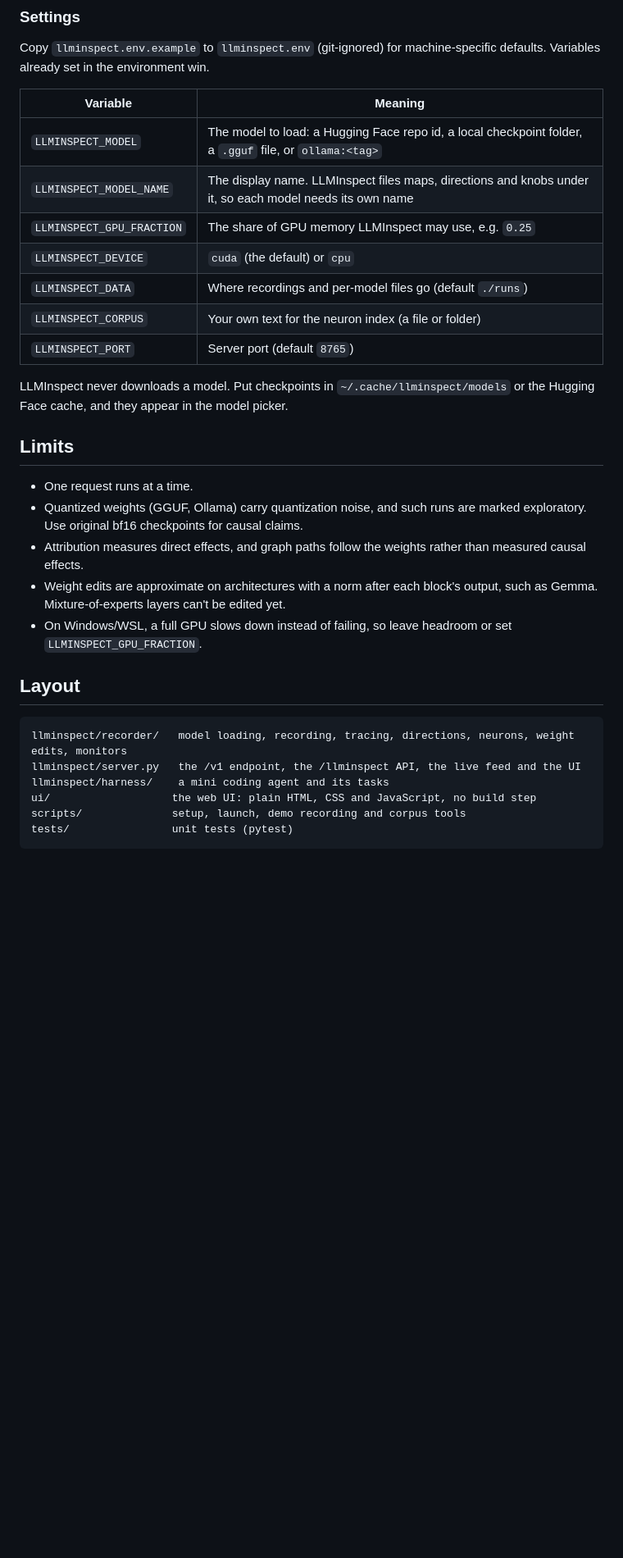
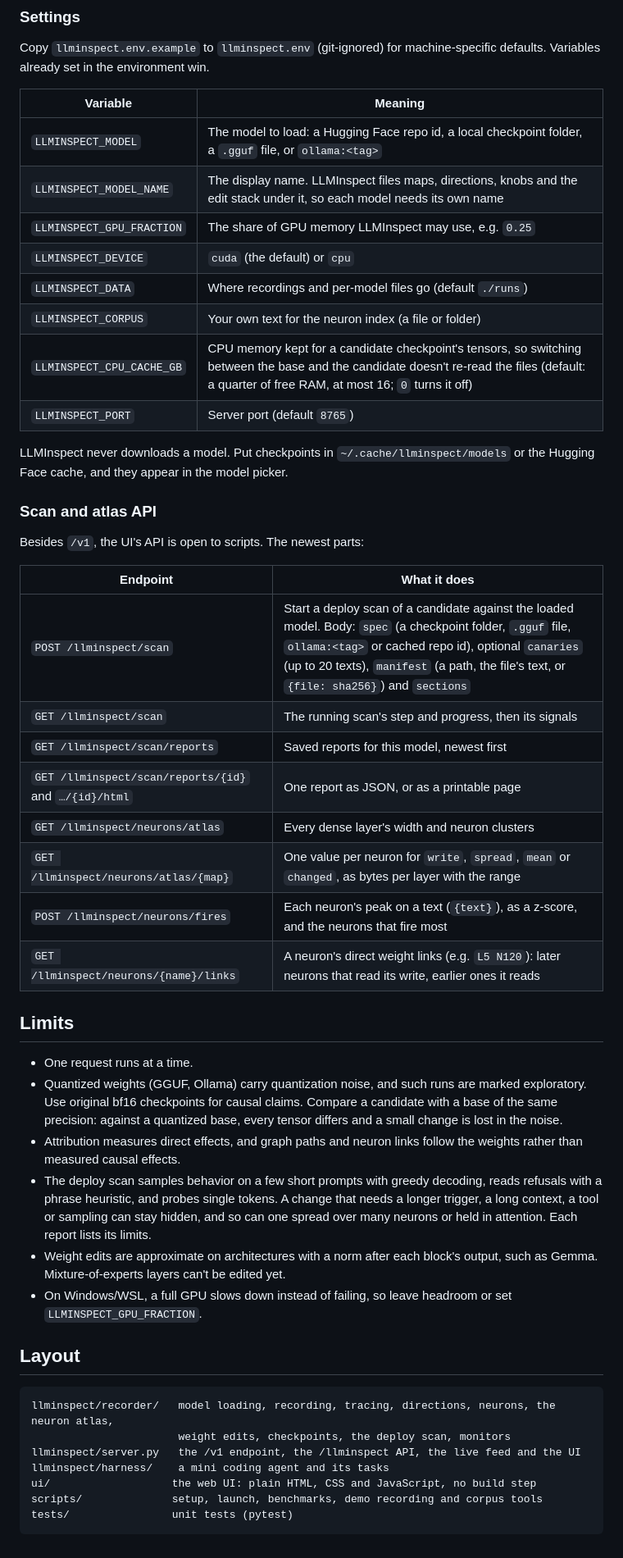
Before and after one commit to Okohedeki/LLMInspect, a Markdown page: README.md, the part around one of its changes. Shown at 82% size. GitHub-like rendering; blank space fills up the shorter version.

````diff
--- a/README.md
+++ b/README.md
@@ -91,23 +131,44 @@ Variables already set in the environment win.
 | Variable | Meaning |
 |---|---|
 | `LLMINSPECT_MODEL` | The model to load: a Hugging Face repo id, a local checkpoint folder, a `.gguf` file, or `ollama:<tag>` |
-| `LLMINSPECT_MODEL_NAME` | The display name. LLMInspect files maps, directions and knobs under it, so each model needs its own name |
+| `LLMINSPECT_MODEL_NAME` | The display name. LLMInspect files maps, directions, knobs and the edit stack under it, so each model needs its own name |
 | `LLMINSPECT_GPU_FRACTION` | The share of GPU memory LLMInspect may use, e.g. `0.25` |
 | `LLMINSPECT_DEVICE` | `cuda` (the default) or `cpu` |
 | `LLMINSPECT_DATA` | Where recordings and per-model files go (default `./runs`) |
 | `LLMINSPECT_CORPUS` | Your own text for the neuron index (a file or folder) |
+| `LLMINSPECT_CPU_CACHE_GB` | CPU memory kept for a candidate checkpoint's tensors, so switching between the base and the candidate doesn't re-read the files (default: a quarter of free RAM, at most 16; `0` turns it off) |
 | `LLMINSPECT_PORT` | Server port (default `8765`) |
 
 LLMInspect never downloads a model. Put checkpoints in `~/.cache/llminspect/models` or the Hugging
 Face cache, and they appear in the model picker.
 
+### Scan and atlas API
+
+Besides `/v1`, the UI's API is open to scripts. The newest parts:
+
+| Endpoint | What it does |
+|---|---|
+| `POST /llminspect/scan` | Start a deploy scan of a candidate against the loaded model. Body: `spec` (a checkpoint folder, `.gguf` file, `ollama:<tag>` or cached repo id), optional `canaries` (up to 20 texts), `manifest` (a path, the file's text, or `{file: sha256}`) and `sections` |
+| `GET /llminspect/scan` | The running scan's step and progress, then its signals |
+| `GET /llminspect/scan/reports` | Saved reports for this model, newest first |
+| `GET /llminspect/scan/reports/{id}` and `…/{id}/html` | One report as JSON, or as a printable page |
+| `GET /llminspect/neurons/atlas` | Every dense layer's width and neuron clusters |
+| `GET /llminspect/neurons/atlas/{map}` | One value per neuron for `write`, `spread`, `mean` or `changed`, as bytes per layer with the range |
+| `POST /llminspect/neurons/fires` | Each neuron's peak on a text (`{text}`), as a z-score, and the neurons that fire most |
+| `GET /llminspect/neurons/{name}/links` | A neuron's direct weight links (e.g. `L5 N120`): later neurons that read its write, earlier ones it reads |
+
 ## Limits
 
 - One request runs at a time.
 - Quantized weights (GGUF, Ollama) carry quantization noise, and such runs are marked exploratory.
-  Use original bf16 checkpoints for causal claims.
-- Attribution measures direct effects, and graph paths follow the weights rather than measured
-  causal effects.
+  Use original bf16 checkpoints for causal claims. Compare a candidate with a base of the same
+  precision: against a quantized base, every tensor differs and a small change is lost in the noise.
+- Attribution measures direct effects, and graph paths and neuron links follow the weights rather
+  than measured causal effects.
+- The deploy scan samples behavior on a few short prompts with greedy decoding, reads refusals with a
+  phrase heuristic, and probes single tokens. A change that needs a longer trigger, a long context,
+  a tool or sampling can stay hidden, and so can one spread over many neurons or held in attention.
+  Each report lists its limits.
 - Weight edits are approximate on architectures with a norm after each block's output, such as
   Gemma. Mixture-of-experts layers can't be edited yet.
 - On Windows/WSL, a full GPU slows down instead of failing, so leave headroom or set
@@ -116,10 +177,11 @@ Face cache, and they appear in the model picker.
 ## Layout
 
 ```
-llminspect/recorder/   model loading, recording, tracing, directions, neurons, weight edits, monitors
+llminspect/recorder/   model loading, recording, tracing, directions, neurons, the neuron atlas,
+                       weight edits, checkpoints, the deploy scan, monitors
 llminspect/server.py   the /v1 endpoint, the /llminspect API, the live feed and the UI
 llminspect/harness/    a mini coding agent and its tasks
 ui/                   the web UI: plain HTML, CSS and JavaScript, no build step
-scripts/              setup, launch, demo recording and corpus tools
+scripts/              setup, launch, benchmarks, demo recording and corpus tools
 tests/                unit tests (pytest)
 ```
````
Also changed, not shown: other parts of README.md (+50 -10 lines).
